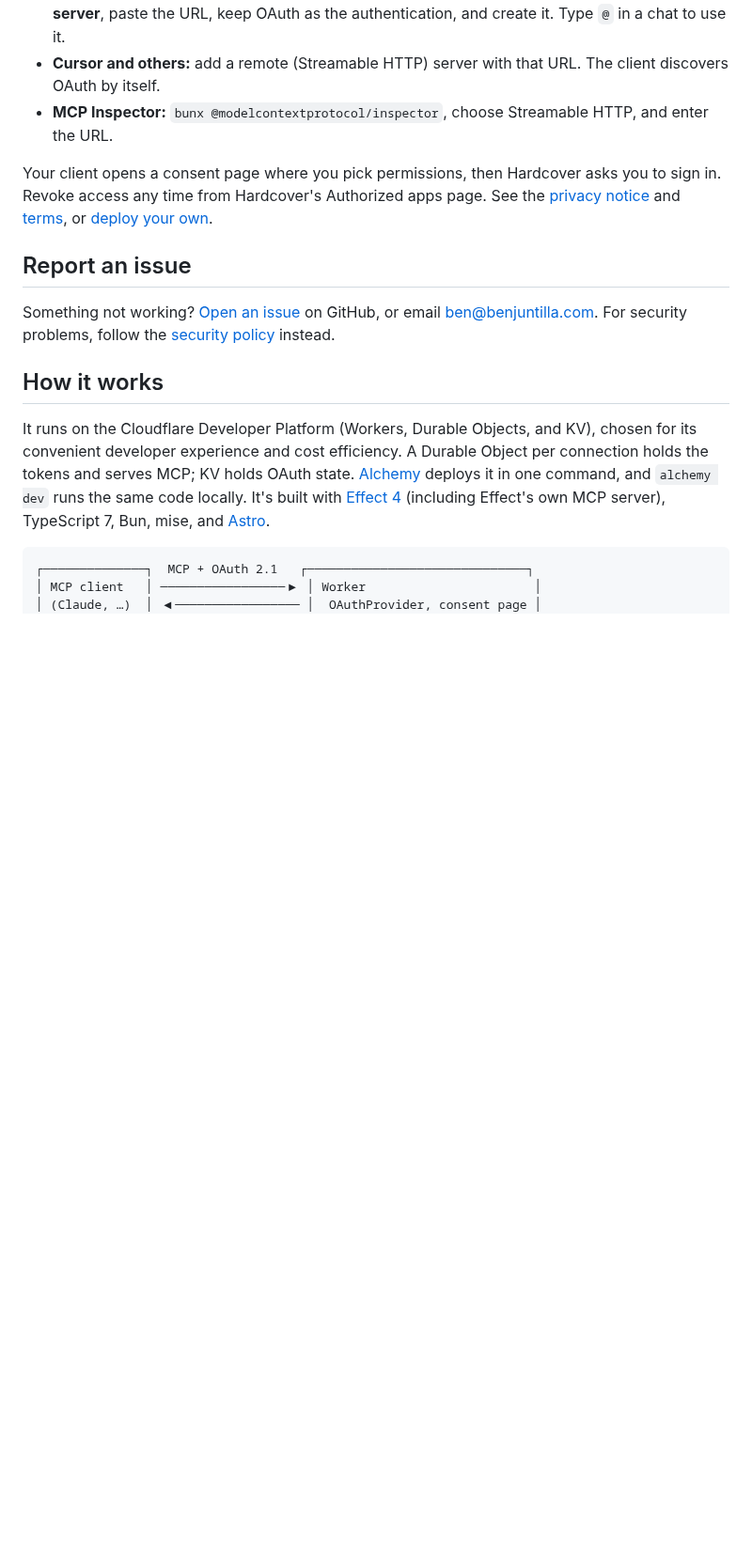
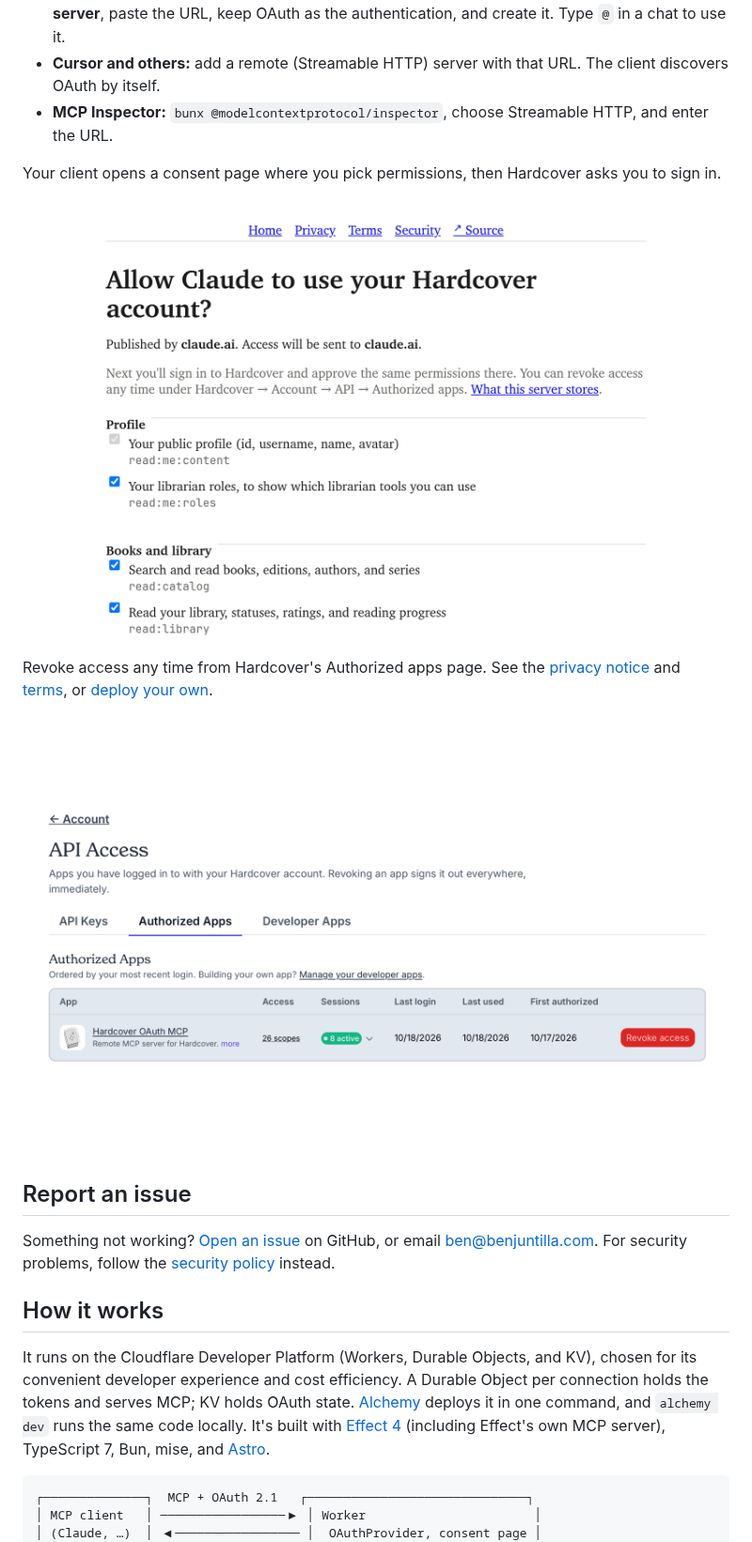
Before and after one commit to benjuntilla/hardcover-oauth-mcp, a Markdown page: README.md, the part around one of its changes. Shown at 94% size. GitHub-like rendering; pictures changed too: site/screenshots/authorized-apps.png (added), site/screenshots/consent.png (added); blank space fills up the shorter version.

Commit message:
Add screenshots to the README and landing page (#20)
Claude updating reading progress goes under "Track a book". The consent
page and Hardcover's Authorized apps page go in Quick start, next to the
sentences that describe them. The landing page renders them through
Astro's image pipeline as WebP with their dimensions set, and site.css
gives images a border so the light screenshots don't blend into the page.

Amp-Thread-ID: https://ampcode.com/threads/T-01a1514b-ce74-7363-a1b1-c109ba52e1bf

```diff
--- a/README.md
+++ b/README.md
@@ -60,7 +62,13 @@ https://hardcover.benjuntilla.com/mcp
 - **Cursor and others:** add a remote (Streamable HTTP) server with that URL. The client discovers OAuth by itself.
 - **MCP Inspector:** `bunx @modelcontextprotocol/inspector`, choose Streamable HTTP, and enter the URL.
 
-Your client opens a consent page where you pick permissions, then Hardcover asks you to sign in. Revoke access any time from Hardcover's Authorized apps page. See the [privacy notice](PRIVACY.md) and [terms](TERMS.md), or [deploy your own](#deploy-your-own).
+Your client opens a consent page where you pick permissions, then Hardcover asks you to sign in.
+
+![The consent page, where you choose which Hardcover permissions the client gets](site/screenshots/consent.png)
+
+Revoke access any time from Hardcover's Authorized apps page. See the [privacy notice](PRIVACY.md) and [terms](TERMS.md), or [deploy your own](#deploy-your-own).
+
+![Hardcover's Authorized apps page, listing Hardcover OAuth MCP with its scopes and sessions and a button to revoke access](site/screenshots/authorized-apps.png)
 
 ## Report an issue
 
```
Also changed, not shown: other parts of README.md (+2 -0 lines), site/screenshots/claude-update-progress.png (added), 1 other file.
